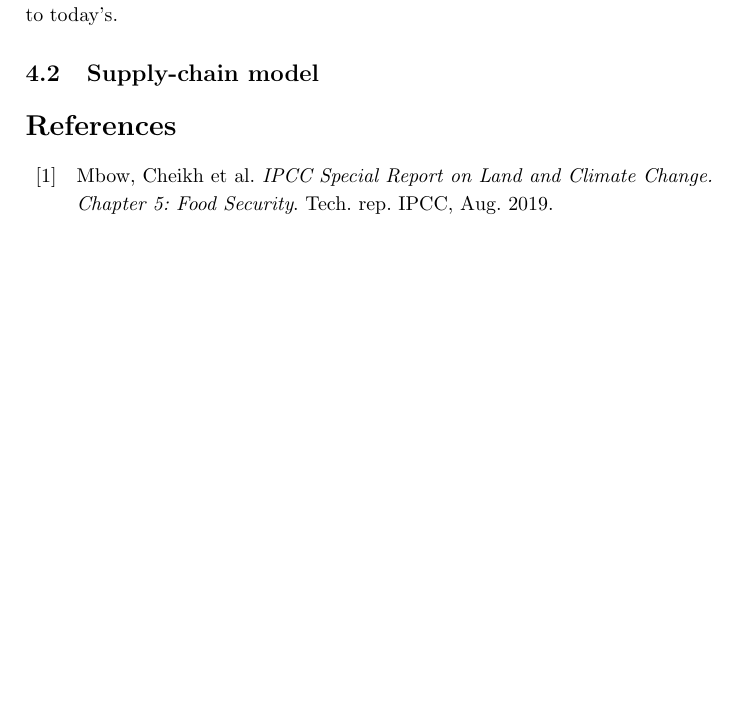
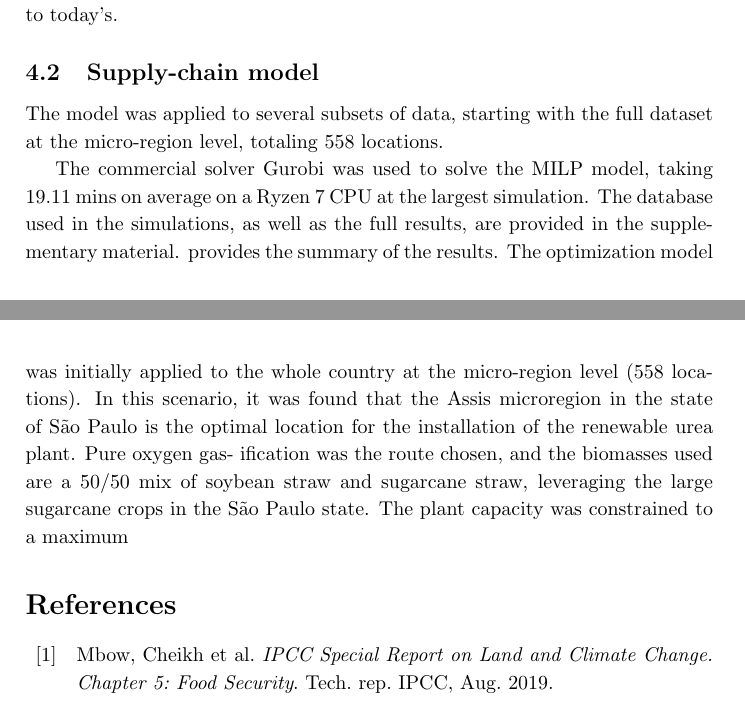
Before and after one commit to DiegoCostaLopes/paper, a LaTeX paper (main.tex): part of page 30 of 38 before the commit and two parts of pages 30 and 33 of 38 after it, the two joined at a grey line, cut so that both start at the same text, the shorter picture padded with empty space. Compiled offline with pdfLaTeX.

Commit message:
WIP 20250728

```diff
--- a/main.tex
+++ b/main.tex
@@ -1012,7 +1013,20 @@ even with 60\% higher power prices compared to today's.
 
 \subsection{Supply-chain model}
 
+The model was applied to several subsets of data, starting with the full dataset at the micro-region level, totaling
+558 locations.
 
+
+The commercial solver Gurobi was used to solve the MILP model, taking 19.11 mins on average on a Ryzen 7 CPU at the
+largest simulation. The database used in the simulations, as well as the full results, are provided in the
+supplementary material. provides the summary of the results. The optimization model was initially applied to
+the whole country at the micro-region level (558 locations). In this scenario, it was found that the Assis microregion
+in the state of São Paulo is the optimal location for the
+installation of the renewable urea plant. Pure oxygen gas-
+ification was the route chosen, and the biomasses used
+are a 50/50 mix of soybean straw and sugarcane straw,
+leveraging the large sugarcane crops in the São Paulo
+state. The plant capacity was constrained to a maximum
 
 
 
```
Also changed, not shown: main.tex (1 more changed lines).
